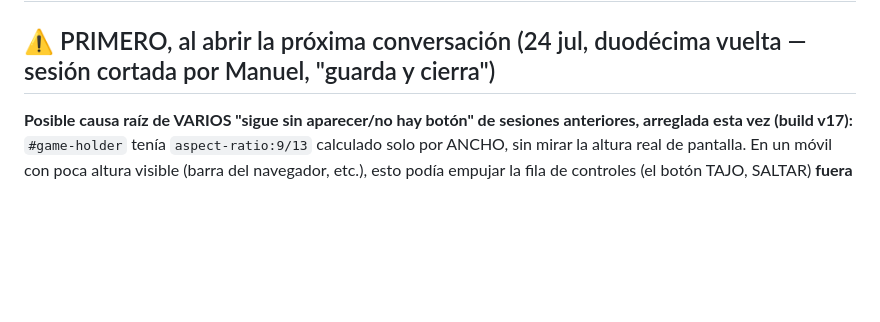
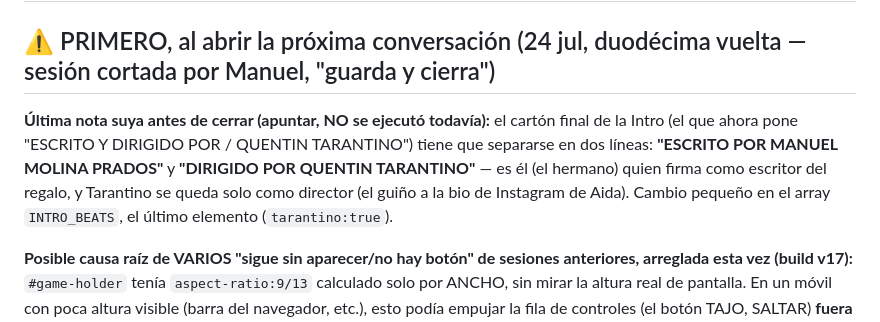
Before and after one commit to manu4389/aidagame-2026, a Markdown page: HANDOFF.md, the part around the change. Rendered like a GitHub page; blank space fills up the shorter version.

Commit message:
Apunta nota de Manuel para la siguiente sesion: creditos de la Intro
Pidio separar el cartel final en "ESCRITO POR MANUEL MOLINA PRADOS" y
"DIRIGIDO POR QUENTIN TARANTINO" en vez de "escrito y dirigido por
Tarantino". No ejecutado esta vez a proposito (dijo "apuntalo para la
siguiente vez, ya cierra y guardamos") - documentado en HANDOFF.

```diff
--- a/HANDOFF.md
+++ b/HANDOFF.md
@@ -1,6 +1,8 @@
 # HANDOFF — Juego de cumpleaños de Aida (continuar aquí)
 
 ## ⚠️ PRIMERO, al abrir la próxima conversación (24 jul, duodécima vuelta — sesión cortada por Manuel, "guarda y cierra")
+
+**Última nota suya antes de cerrar (apuntar, NO se ejecutó todavía):** el cartón final de la Intro (el que ahora pone "ESCRITO Y DIRIGIDO POR / QUENTIN TARANTINO") tiene que separarse en dos líneas: **"ESCRITO POR MANUEL MOLINA PRADOS"** y **"DIRIGIDO POR QUENTIN TARANTINO"** — es él (el hermano) quien firma como escritor del regalo, y Tarantino se queda solo como director (el guiño a la bio de Instagram de Aida). Cambio pequeño en el array `INTRO_BEATS`, el último elemento (`tarantino:true`).
 
 **Posible causa raíz de VARIOS "sigue sin aparecer/no hay botón" de sesiones anteriores, arreglada esta vez (build v17):** `#game-holder` tenía `aspect-ratio:9/13` calculado solo por ANCHO, sin mirar la altura real de pantalla. En un móvil con poca altura visible (barra del navegador, etc.), esto podía empujar la fila de controles (el botón TAJO, SALTAR) **fuera de la pantalla, invisible, sin poder hacer scroll** (`body` tiene `overflow:hidden`). Arreglado: `#wrap` ahora mide `100dvh` de alto y `#game-holder` es `flex:1` (se queda con lo que sobra) — los controles YA NO PUEDEN quedar cortados, pase lo que pase con la altura de la pantalla. **Si esto era la causa real, debería resolver de una vez lo del "botón de la espada que no existe" de las últimas 3-4 rondas.**
 
```
